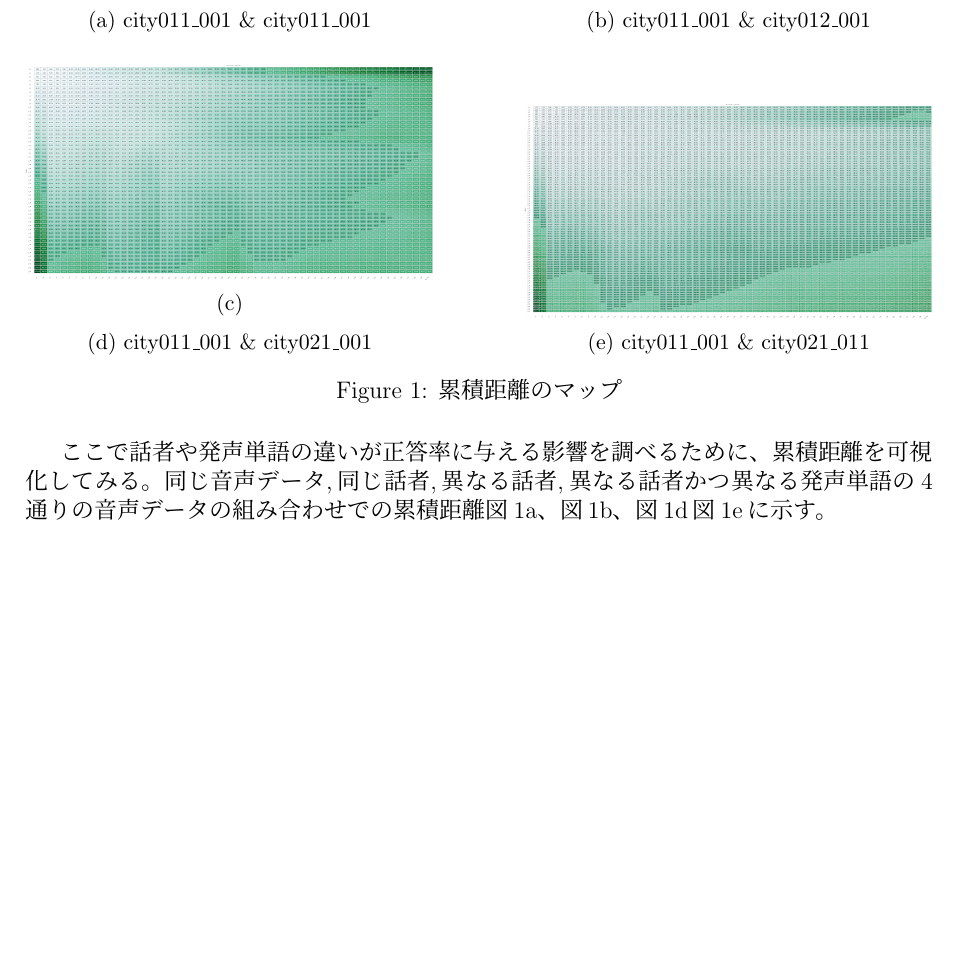
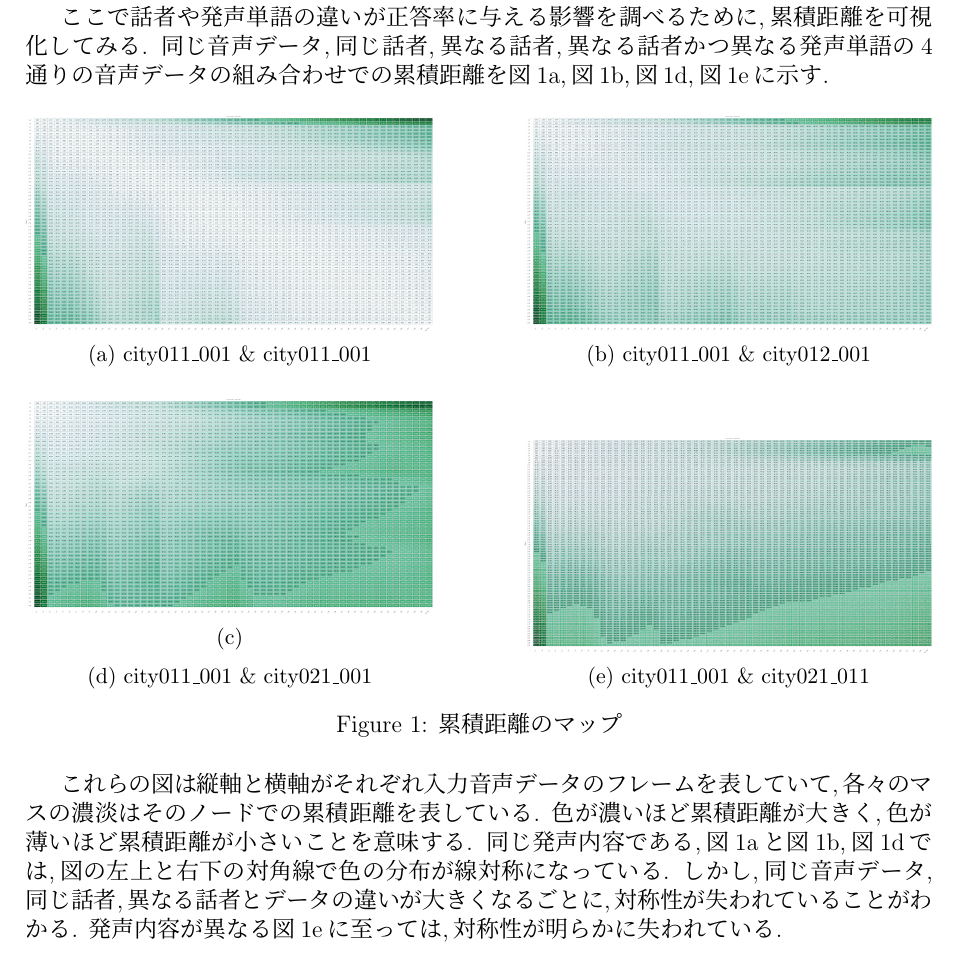
Before and after one commit to hide4096/DPmatching, a LaTeX document (report/report.tex): part of page 3 of 8, cut so that both start at the same text, the shorter picture padded with empty space. The pictures show the PDF file report/report.pdf that the author committed with the source.

Commit message:
[add]かけたんじゃね

```diff
--- a/report/report.tex
+++ b/report/report.tex
@@ -120,7 +120,7 @@ g(i-1, j) & + & d(i, j)
 
 ここで話者や発声単語の違いが正答率に与える影響を調べるために,累積距離を可視化してみる.
 同じ音声データ,同じ話者,異なる話者,異なる話者かつ異なる発声単語の4通りの音声データの組み合わせでの
-累積距離図\ref{fig:equal},図\ref{fig:same},図\ref{fig:diffpeople},図\ref{fig:diffword}に示す.
+累積距離を図\ref{fig:equal},図\ref{fig:same},図\ref{fig:diffpeople},図\ref{fig:diffword}に示す.
 
 \begin{figure}[h]
     \centering
@@ -159,8 +159,11 @@ g(i-1, j) & + & d(i, j)
     \label{fig:grid}
 \end{figure}
 
-同じ発声内容である
-
+これらの図は縦軸と横軸がそれぞれ入力音声データのフレームを表していて,各々のマスの濃淡はそのノードでの累積距離を表している.
+色が濃いほど累積距離が大きく,色が薄いほど累積距離が小さいことを意味する.
+同じ発声内容である,図\ref{fig:equal}と図\ref{fig:same},図\ref{fig:diffpeople}では,図の左上と右下の対角線で色の分布が線対称になっている.
+しかし,同じ音声データ,同じ話者,異なる話者とデータの違いが大きくなるごとに,対称性が失われていることがわかる.
+発声内容が異なる図\ref{fig:diffword}に至っては,対称性が明らかに失われている.
 
 \newpage
 
```
Also changed, not shown: report/report.pdf, 2 other files.
